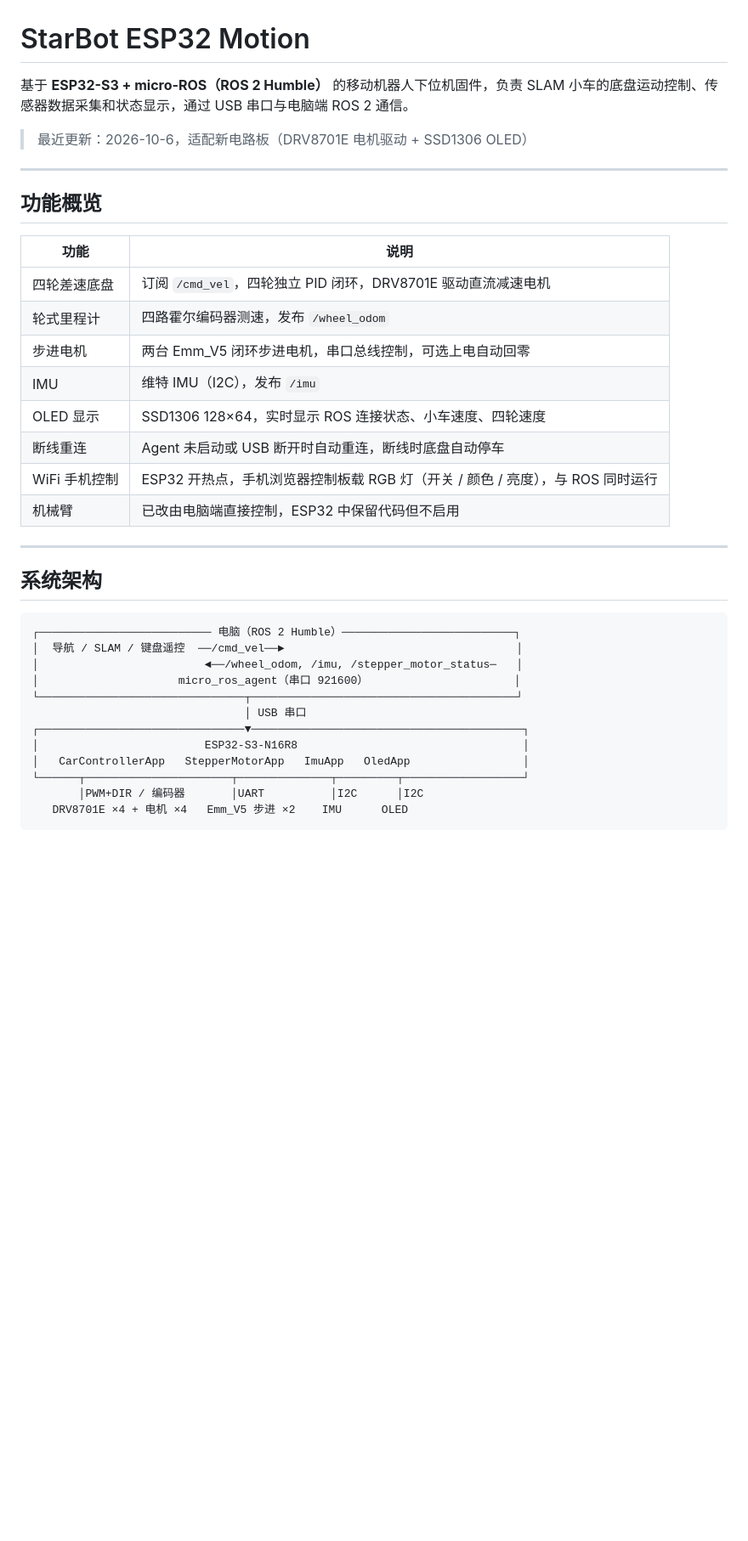
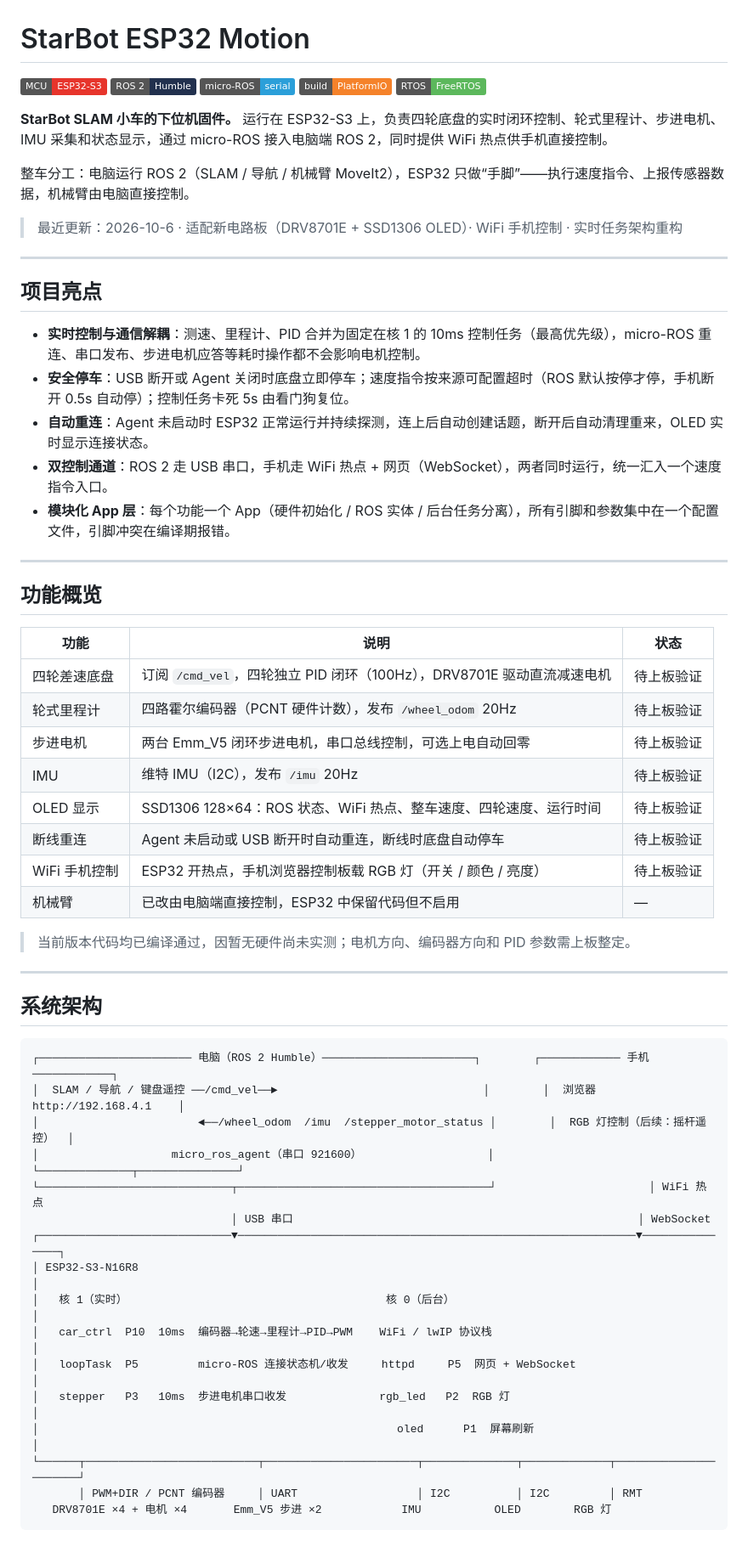
Before and after one commit to zhuofanyu18-tech/starbot_esp32_motion, a Markdown page: README.md, the part around one of its changes. Shown at 85% size. GitHub-like rendering; badges without logos; blank space fills up the shorter version.

````diff
--- a/README.md
+++ b/README.md
@@ -1,39 +1,63 @@
 # StarBot ESP32 Motion
 
-基于 **ESP32-S3 + micro-ROS（ROS 2 Humble）** 的移动机器人下位机固件，负责 SLAM 小车的底盘运动控制、传感器数据采集和状态显示，通过 USB 串口与电脑端 ROS 2 通信。
+![ESP32-S3](https://img.shields.io/badge/MCU-ESP32--S3-E7352C)
+![ROS 2 Humble](https://img.shields.io/badge/ROS%202-Humble-22314E)
+![micro-ROS](https://img.shields.io/badge/micro--ROS-serial-2B9FD9)
+![PlatformIO](https://img.shields.io/badge/build-PlatformIO-F5822A)
+![FreeRTOS](https://img.shields.io/badge/RTOS-FreeRTOS-5CB85C)
 
-> 最近更新：2026-10-6，适配新电路板（DRV8701E 电机驱动 + SSD1306 OLED）
+**StarBot SLAM 小车的下位机固件。** 运行在 ESP32-S3 上，负责四轮底盘的实时闭环控制、轮式里程计、步进电机、IMU 采集和状态显示，通过 micro-ROS 接入电脑端 ROS 2，同时提供 WiFi 热点供手机直接控制。
+
+整车分工：电脑运行 ROS 2（SLAM / 导航 / 机械臂 MoveIt2），ESP32 只做“手脚”——执行速度指令、上报传感器数据，机械臂由电脑直接控制。
+
+> 最近更新：2026-10-6 · 适配新电路板（DRV8701E + SSD1306 OLED）· WiFi 手机控制 · 实时任务架构重构
+
+---
+
+## 项目亮点
+
+- **实时控制与通信解耦**：测速、里程计、PID 合并为固定在核 1 的 10ms 控制任务（最高优先级），micro-ROS 重连、串口发布、步进电机应答等耗时操作都不会影响电机控制。
+- **安全停车**：USB 断开或 Agent 关闭时底盘立即停车；速度指令按来源可配置超时（ROS 默认按停才停，手机断开 0.5s 自动停）；控制任务卡死 5s 由看门狗复位。
+- **自动重连**：Agent 未启动时 ESP32 正常运行并持续探测，连上后自动创建话题，断开后自动清理重来，OLED 实时显示连接状态。
+- **双控制通道**：ROS 2 走 USB 串口，手机走 WiFi 热点 + 网页（WebSocket），两者同时运行，统一汇入一个速度指令入口。
+- **模块化 App 层**：每个功能一个 App（硬件初始化 / ROS 实体 / 后台任务分离），所有引脚和参数集中在一个配置文件，引脚冲突在编译期报错。
 
 ---
 
 ## 功能概览
 
-| 功能 | 说明 |
-|---|---|
-| 四轮差速底盘 | 订阅 `/cmd_vel`，四轮独立 PID 闭环，DRV8701E 驱动直流减速电机 |
-| 轮式里程计 | 四路霍尔编码器测速，发布 `/wheel_odom` |
-| 步进电机 | 两台 Emm_V5 闭环步进电机，串口总线控制，可选上电自动回零 |
-| IMU | 维特 IMU（I2C），发布 `/imu` |
-| OLED 显示 | SSD1306 128×64，实时显示 ROS 连接状态、小车速度、四轮速度 |
-| 断线重连 | Agent 未启动或 USB 断开时自动重连，断线时底盘自动停车 |
-| WiFi 手机控制 | ESP32 开热点，手机浏览器控制板载 RGB 灯（开关 / 颜色 / 亮度），与 ROS 同时运行 |
-| 机械臂 | 已改由电脑端直接控制，ESP32 中保留代码但不启用 |
+| 功能 | 说明 | 状态 |
+|---|---|---|
+| 四轮差速底盘 | 订阅 `/cmd_vel`，四轮独立 PID 闭环（100Hz），DRV8701E 驱动直流减速电机 | 待上板验证 |
+| 轮式里程计 | 四路霍尔编码器（PCNT 硬件计数），发布 `/wheel_odom` 20Hz | 待上板验证 |
+| 步进电机 | 两台 Emm_V5 闭环步进电机，串口总线控制，可选上电自动回零 | 待上板验证 |
+| IMU | 维特 IMU（I2C），发布 `/imu` 20Hz | 待上板验证 |
+| OLED 显示 | SSD1306 128×64：ROS 状态、WiFi 热点、整车速度、四轮速度、运行时间 | 待上板验证 |
+| 断线重连 | Agent 未启动或 USB 断开时自动重连，断线时底盘自动停车 | 待上板验证 |
+| WiFi 手机控制 | ESP32 开热点，手机浏览器控制板载 RGB 灯（开关 / 颜色 / 亮度） | 待上板验证 |
+| 机械臂 | 已改由电脑端直接控制，ESP32 中保留代码但不启用 | — |
+
+> 当前版本代码均已编译通过，因暂无硬件尚未实测；电机方向、编码器方向和 PID 参数需上板整定。
 
 ---
 
 ## 系统架构
 
 ```
-┌────────────────────────── 电脑（ROS 2 Humble）──────────────────────────┐
-│  导航 / SLAM / 键盘遥控  ──/cmd_vel──►                                   │
-│                         ◄──/wheel_odom, /imu, /stepper_motor_status─   │
-│                     micro_ros_agent（串口 921600）                      │
-└───────────────────────────────┬────────────────────────────────────────┘
-                                │ USB 串口
-┌───────────────────────────────▼─────────────────────────────────────────┐
-│                         ESP32-S3-N16R8                                  │
-│   CarControllerApp   StepperMotorApp   ImuApp   OledApp                 │
-└──────┬──────────────────────┬──────────────┬─────────┬──────────────────┘
-       │PWM+DIR / 编码器       │UART          │I2C      │I2C
-   DRV8701E ×4 + 电机 ×4   Emm_V5 步进 ×2    IMU      OLED
+┌─────────────────────── 电脑（ROS 2 Humble）───────────────────────┐        ┌──────────── 手机 ────────────┐
+│  SLAM / 导航 / 键盘遥控 ──/cmd_vel──►                               │        │  浏览器 http://192.168.4.1    │
+│                        ◄──/wheel_odom  /imu  /stepper_motor_status │        │  RGB 灯控制（后续：摇杆遥控）  │
+│                    micro_ros_agent（串口 921600）                   │        └──────────────┬───────────────┘
+└─────────────────────────────┬──────────────────────────────────────┘                       │ WiFi 热点
+                              │ USB 串口                                                    │ WebSocket
+┌─────────────────────────────▼────────────────────────────────────────────────────────────▼───────────────┐
+│ ESP32-S3-N16R8                                                                                           │
+│   核 1（实时）                                       核 0（后台）                                         │
+│   car_ctrl  P10  10ms  编码器→轮速→里程计→PID→PWM    WiFi / lwIP 协议栈                                    │
+│   loopTask  P5         micro-ROS 连接状态机/收发     httpd     P5  网页 + WebSocket                        │
+│   stepper   P3   10ms  步进电机串口收发              rgb_led   P2  RGB 灯                                  │
+│                                                      oled      P1  屏幕刷新                                │
+└──────┬──────────────────────────┬───────────────────────┬──────────────┬─────────────┬──────────────────────┘
+       │ PWM+DIR / PCNT 编码器     │ UART                  │ I2C          │ I2C         │ RMT
+   DRV8701E ×4 + 电机 ×4       Emm_V5 步进 ×2            IMU           OLED        RGB 灯
 ```
````
Also changed, not shown: other parts of README.md (+40 -22 lines), src/README.md (+1 -1 lines).
